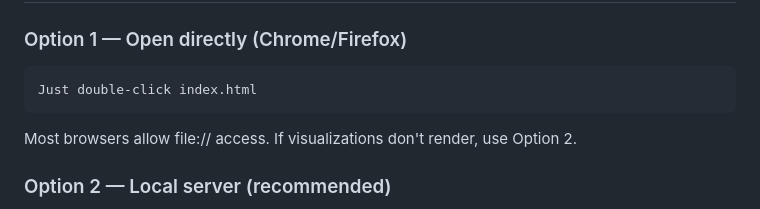
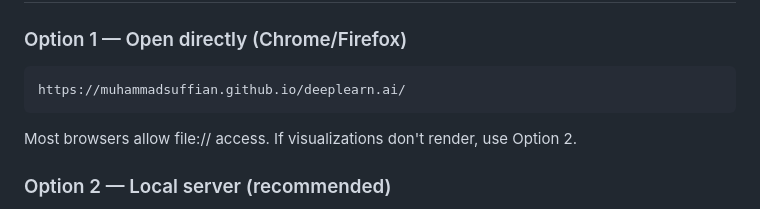
Before and after one commit to MuhammadSuffian/deeplearn.ai, a Markdown page: README.md, the part around the change. GitHub-like rendering.

Commit message:
Add live demo link to README quick start section
Updated the quick start instructions with a link to the live demo.

````diff
--- a/README.md
+++ b/README.md
@@ -16,7 +16,7 @@ A full-featured interactive deep learning education platform built with vanilla
 
 ### Option 1 — Open directly (Chrome/Firefox)
 ```
-Just double-click index.html
+https://muhammadsuffian.github.io/deeplearn.ai/
 ```
 Most browsers allow file:// access. If visualizations don't render, use Option 2.
 
````
